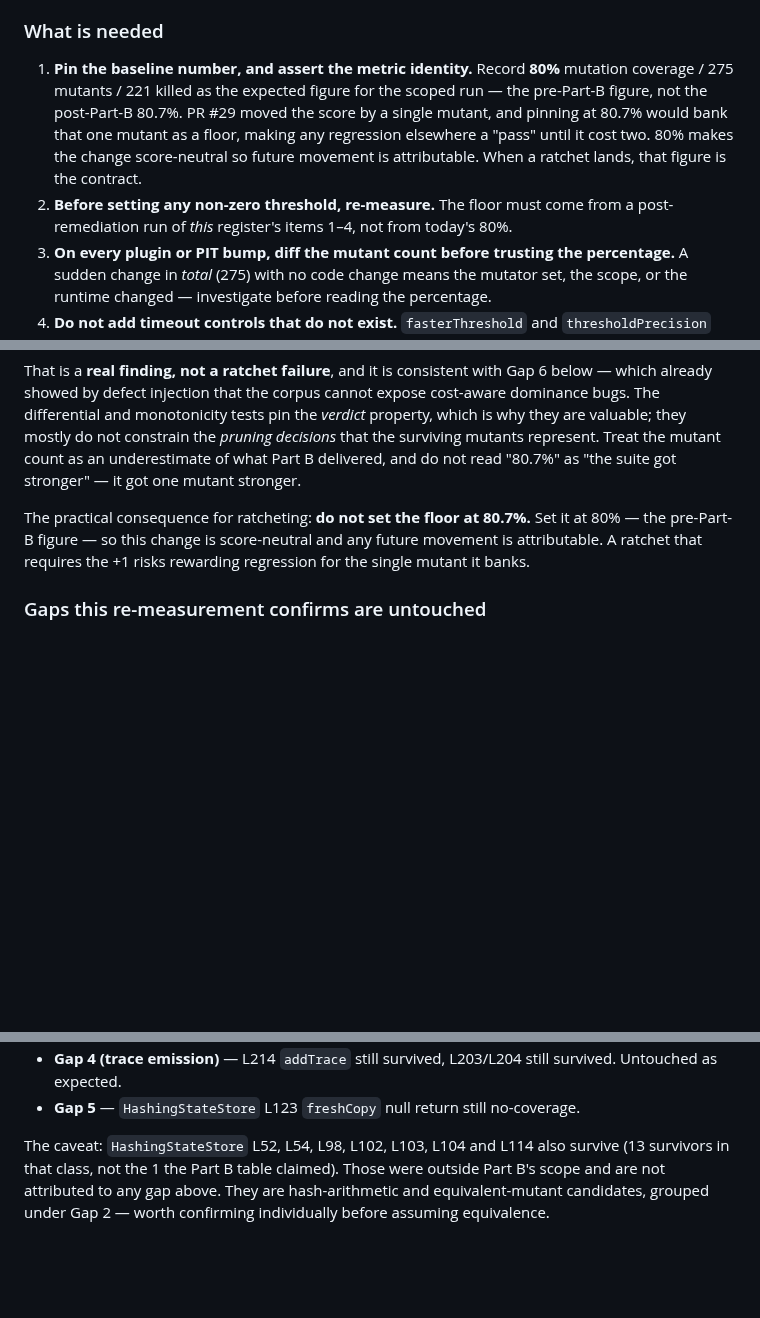
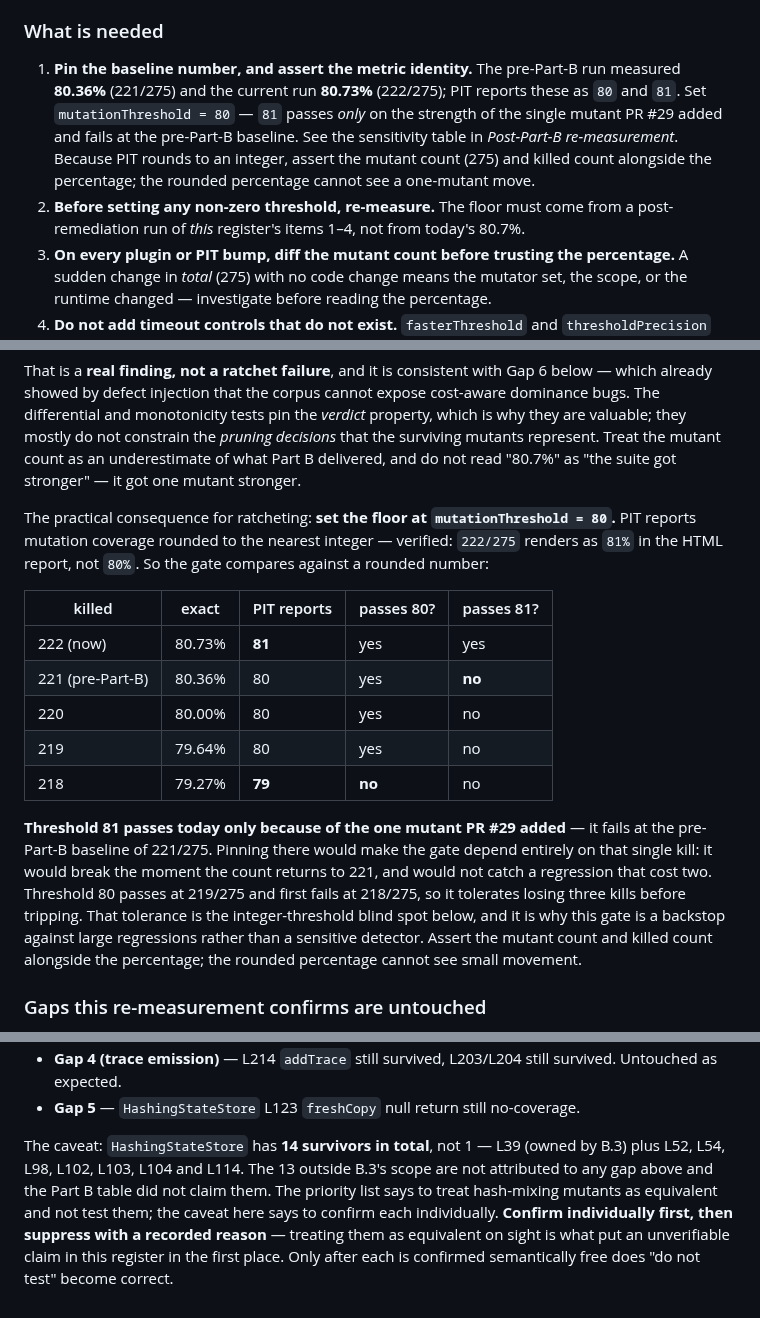
Before and after one commit to SamuelIVX/interleave, a Markdown page: docs/plans/mutation-gap-register.md, 3 parts joined by grey strips. GitHub-like rendering; blank space fills up the shorter version.

Commit message:
docs: correct the register's arithmetic after CLI review
Four rounds of `coderabbit review --agent --base main` on the register. Two
findings were real errors of mine; one was wrong and exposed a different error;
one corrected a reasoning mistake about how PIT scores.

Real errors:

- "7 are now killed and 10 are still unconstrained" contradicted the table
  directly beneath it, which sums to 1 killed (L109) and 16 unconstrained. The
  +1 headline was right; the per-target breakdown was not.
- The re-measurement table reported mutation coverage as 80.0% -> 80.7%, +0.7pp.
  The counts are 221/275 = 80.36% and 222/275 = 80.73%, so +0.4pp. Two other
  places repeated 80%.

CodeRabbit's own error, which I did not apply:

- It read Gap 1's "6 mutants: 5 no-coverage, 1 survived ... 50%" as computing
  coverage over those 6. The 50% is 6 killed / 12 total, which the report
  confirms; the "6 mutants" refers to the non-killed ones. Both figures were
  right but the sentence invited the misreading, so it now states the full
  12-mutant breakdown explicitly.

Reasoning correction, found by checking the HTML report rather than the XML:
PIT renders mutation coverage rounded to the nearest integer -- 222/275 displays
as 81%, not 80%. The previous text asserted flooring, which made threshold 81
look impossible. It is not: 81 passes today on the strength of PR #29's single
kill and fails at the pre-Part-B baseline of 221/275. Threshold 80 tolerates
losing three kills before tripping. Added the sensitivity table, since the
"set it at 80" recommendation was right for the wrong stated reason.

Also reconciled a contradiction CodeRabbit flagged: the priority list said to
treat the 13 unattributed HashingStateStore survivors as equivalent and not
test them, while the caveat said to confirm each individually. Adopted
"confirm individually first, then suppress with a recorded reason" -- taking
them as equivalent on sight is what put an unverified claim in this document.

Co-Authored-By: Claude Opus 4.8 (1M context) <noreply@anthropic.com>

```diff
--- a/docs/plans/mutation-gap-register.md
+++ b/docs/plans/mutation-gap-register.md
@@ -380,14 +381,14 @@ likewise absent from the extension.
 
 ### What is needed
 
-1. **Pin the baseline number, and assert the metric identity.** Record **80%** mutation coverage /
-   275 mutants / 221 killed as the expected figure for the scoped run — the pre-Part-B figure, not
-   the post-Part-B 80.7%. PR #29 moved the score by a single mutant, and pinning at 80.7% would
-   bank that one mutant as a floor, making any regression elsewhere a "pass" until it cost two.
-   80% makes the change score-neutral so future movement is attributable. When a ratchet lands,
-   that figure is the contract.
+1. **Pin the baseline number, and assert the metric identity.** The pre-Part-B run measured
+   **80.36%** (221/275) and the current run **80.73%** (222/275); PIT reports these as `80` and
+   `81`. Set `mutationThreshold = 80` — `81` passes *only* on the strength of the single mutant
+   PR #29 added and fails at the pre-Part-B baseline. See the sensitivity table in
+   *Post-Part-B re-measurement*. Because PIT rounds to an integer, assert the mutant count (275)
+   and killed count alongside the percentage; the rounded percentage cannot see a one-mutant move.
 2. **Before setting any non-zero threshold, re-measure.** The floor must come from a
-   post-remediation run of *this* register's items 1–4, not from today's 80%.
+   post-remediation run of *this* register's items 1–4, not from today's 80.7%.
 3. **On every plugin or PIT bump, diff the mutant count before trusting the percentage.** A
    sudden change in *total* (275) with no code change means the mutator set, the scope, or the
    runtime changed — investigate before reading the percentage.
@@ -493,9 +494,26 @@ valuable; they mostly do not constrain the *pruning decisions* that the survivin
 represent. Treat the mutant count as an underestimate of what Part B delivered, and do not
 read "80.7%" as "the suite got stronger" — it got one mutant stronger.
 
-The practical consequence for ratcheting: **do not set the floor at 80.7%.** Set it at 80% — the
-pre-Part-B figure — so this change is score-neutral and any future movement is attributable.
-A ratchet that requires the +1 risks rewarding regression for the single mutant it banks.
+The practical consequence for ratcheting: **set the floor at `mutationThreshold = 80`.** PIT
+reports mutation coverage rounded to the nearest integer — verified: `222/275` renders as `81%` in
+the HTML report, not `80%`. So the gate compares against a rounded number:
+
+| killed | exact | PIT reports | passes 80? | passes 81? |
+|---|---|---|---|---|
+| 222 (now) | 80.73% | **81** | yes | yes |
+| 221 (pre-Part-B) | 80.36% | 80 | yes | **no** |
+| 220 | 80.00% | 80 | yes | no |
+| 219 | 79.64% | 80 | yes | no |
+| 218 | 79.27% | **79** | **no** | no |
+
+**Threshold 81 passes today only because of the one mutant PR #29 added** — it fails at the
+pre-Part-B baseline of 221/275. Pinning there would make the gate depend entirely on that single
+kill: it would break the moment the count returns to 221, and would not catch a regression that
+cost two. Threshold 80 passes at 219/275 and first fails at 218/275, so it tolerates losing three
+kills before tripping. That tolerance is the integer-threshold blind spot below, and it is why
+this gate is a backstop against large regressions rather than a sensitive detector. Assert the
+mutant count and killed count alongside the percentage; the rounded percentage cannot see small
+movement.
 
 ### Gaps this re-measurement confirms are untouched
 
@@ -512,7 +530,10 @@ confirms they are all still open, with one caveat worth recording:
   as expected.
 - **Gap 5** — `HashingStateStore` L123 `freshCopy` null return still no-coverage.
 
-The caveat: `HashingStateStore` L52, L54, L98, L102, L103, L104 and L114 also survive (13
-survivors in that class, not the 1 the Part B table claimed). Those were outside Part B's scope
-and are not attributed to any gap above. They are hash-arithmetic and equivalent-mutant
-candidates, grouped under Gap 2 — worth confirming individually before assuming equivalence.
+The caveat: `HashingStateStore` has **14 survivors in total**, not 1 — L39 (owned by B.3) plus
+L52, L54, L98, L102, L103, L104 and L114. The 13 outside B.3's scope are not attributed to any gap
+above and the Part B table did not claim them. The priority list says to treat hash-mixing mutants
+as equivalent and not test them; the caveat here says to confirm each individually. **Confirm
+individually first, then suppress with a recorded reason** — treating them as equivalent on
+sight is what put an unverifiable claim in this register in the first place. Only after each is
+confirmed semantically free does "do not test" become correct.
```
Also changed, not shown: other parts of docs/plans/mutation-gap-register.md (+6 -5 lines).
